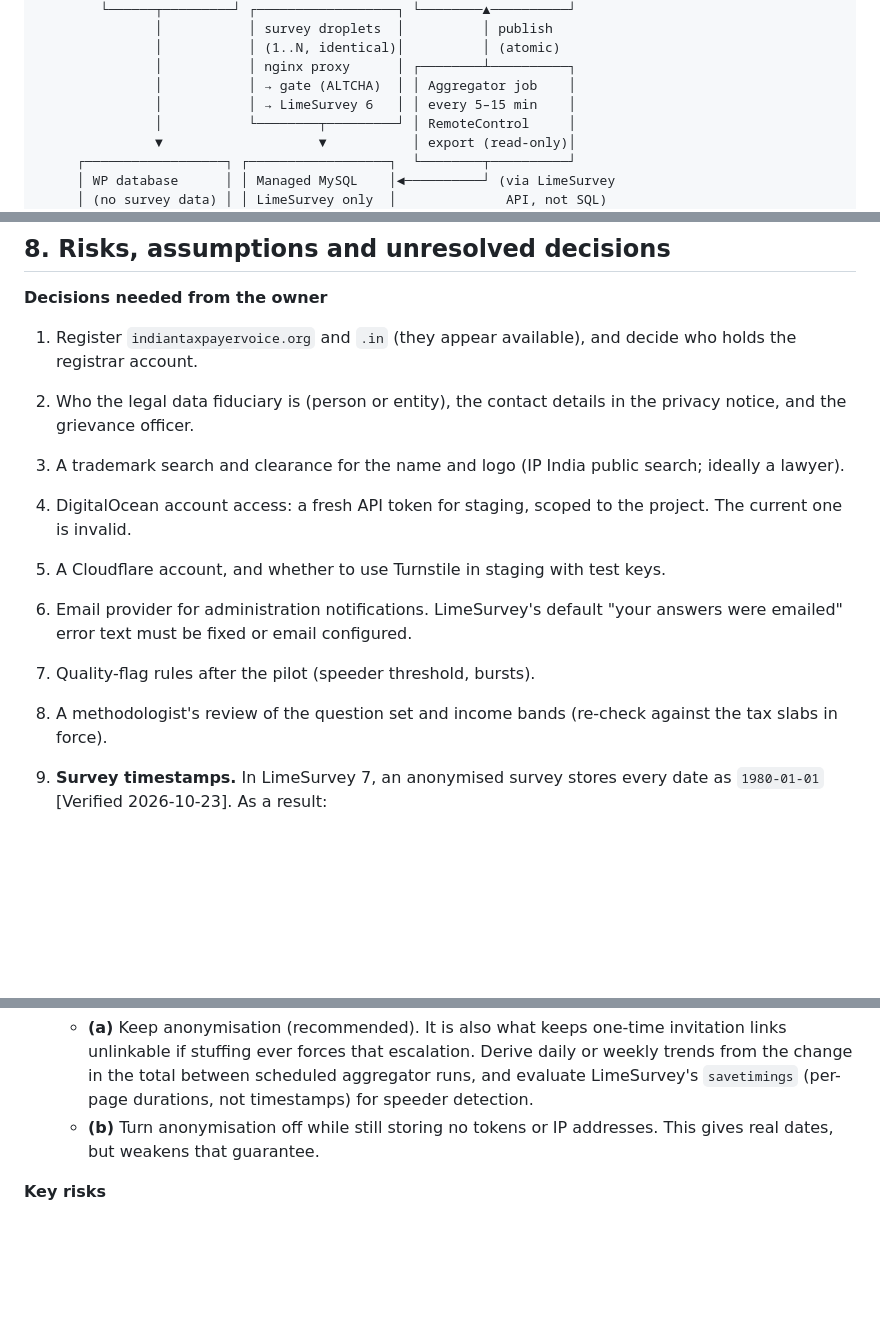
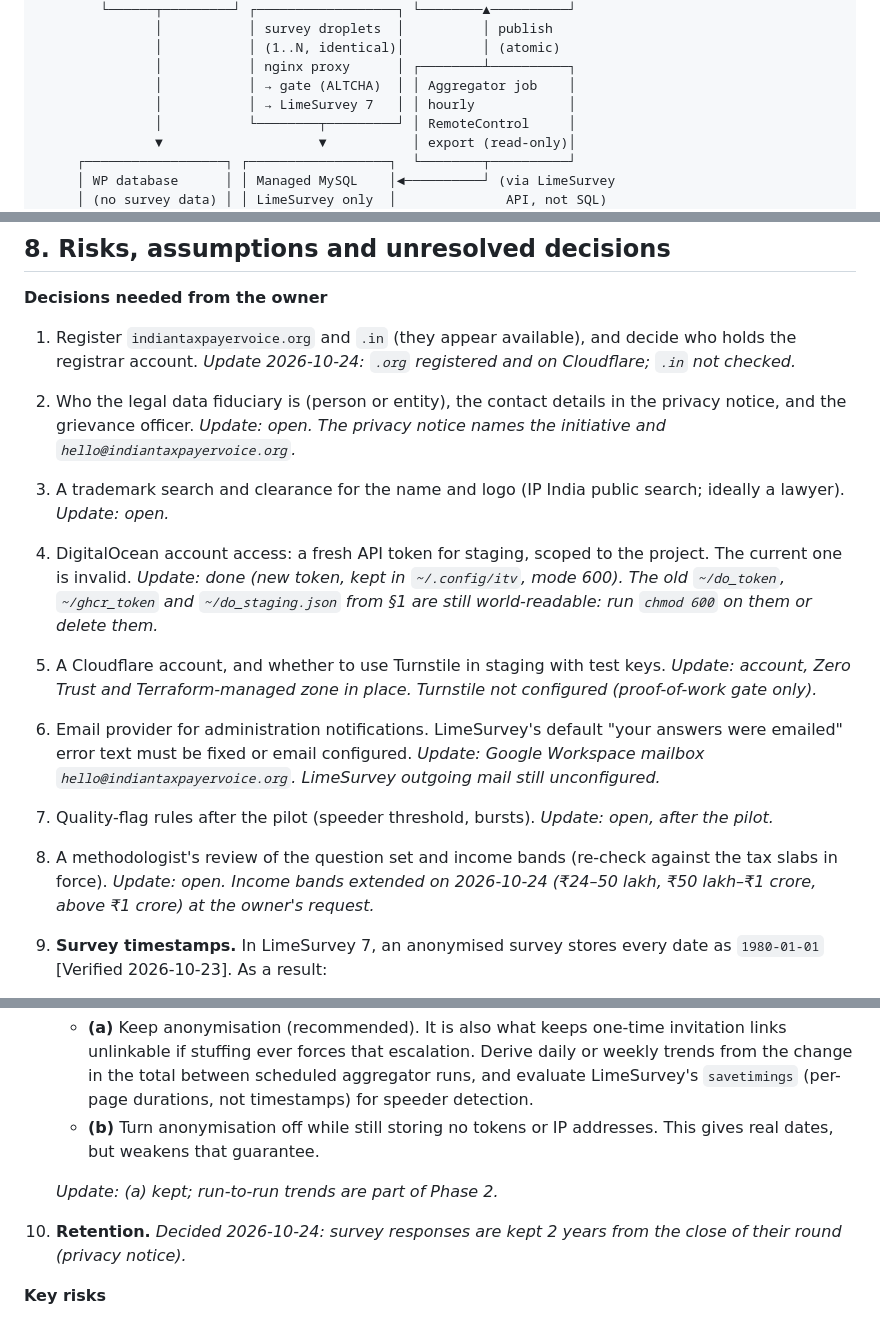
Before and after one commit to bsantoshraj/indiantaxpayervoice.org, a Markdown page: docs/phase-0-report.md, 3 parts joined by grey strips. Drawn GitHub-style; blank space fills up the shorter version.

```diff
--- a/docs/phase-0-report.md
+++ b/docs/phase-0-report.md
@@ -42,7 +51,7 @@ This report covers the first deliverable in `claude.md` §14. Each finding is ma
                │           │ (1..N, identical)│          │ (atomic)
                │           │ nginx proxy      │ ┌────────┴──────────┐
                │           │ → gate (ALTCHA)  │ │ Aggregator job    │
-               │           │ → LimeSurvey 6   │ │ every 5–15 min    │
+               │           │ → LimeSurvey 7   │ │ hourly            │
                │           └────────┬─────────┘ │ RemoteControl     │
                ▼                    ▼           │ export (read-only)│
      ┌──────────────────┐ ┌──────────────────┐  └────────┬──────────┘
@@ -190,13 +199,21 @@ The DB and LB do not autoscale on DigitalOcean; plan resizes ahead of announced
 
 **Decisions needed from the owner**
 1. Register `indiantaxpayervoice.org` and `.in` (they appear available), and decide who holds the registrar account.
+  *Update 2026-10-24: `.org` registered and on Cloudflare; `.in` not checked.*
 2. Who the legal data fiduciary is (person or entity), the contact details in the privacy notice, and the grievance officer.
+  *Update: open. The privacy notice names the initiative and `hello@indiantaxpayervoice.org`.*
 3. A trademark search and clearance for the name and logo (IP India public search; ideally a lawyer).
+  *Update: open.*
 4. DigitalOcean account access: a fresh API token for staging, scoped to the project. The current one is invalid.
+  *Update: done (new token, kept in `~/.config/itv`, mode 600). The old `~/do_token`, `~/ghcr_token` and `~/do_staging.json` from §1 are still world-readable: run `chmod 600` on them or delete them.*
 5. A Cloudflare account, and whether to use Turnstile in staging with test keys.
+  *Update: account, Zero Trust and Terraform-managed zone in place. Turnstile not configured (proof-of-work gate only).*
 6. Email provider for administration notifications. LimeSurvey's default "your answers were emailed" error text must be fixed or email configured.
+  *Update: Google Workspace mailbox `hello@indiantaxpayervoice.org`. LimeSurvey outgoing mail still unconfigured.*
 7. Quality-flag rules after the pilot (speeder threshold, bursts).
+  *Update: open, after the pilot.*
 8. A methodologist's review of the question set and income bands (re-check against the tax slabs in force).
+  *Update: open. Income bands extended on 2026-10-24 (₹24–50 lakh, ₹50 lakh–₹1 crore, above ₹1 crore) at the owner's request.*
 9. **Survey timestamps.** In LimeSurvey 7, an anonymised survey stores every date as `1980-01-01` [Verified 2026-10-23]. As a result:
    - Weekly trends cannot come from response dates. The aggregator now reports such responses as `date_not_recorded` and never invents a date.
    - The "completed implausibly fast" quality flag (claude.md §4F) is not possible without durations.
@@ -204,6 +221,9 @@ The DB and LB do not autoscale on DigitalOcean; plan resizes ahead of announced
    The options are:
    - **(a)** Keep anonymisation (recommended). It is also what keeps one-time invitation links unlinkable if stuffing ever forces that escalation. Derive daily or weekly trends from the change in the total between scheduled aggregator runs, and evaluate LimeSurvey's `savetimings` (per-page durations, not timestamps) for speeder detection.
    - **(b)** Turn anonymisation off while still storing no tokens or IP addresses. This gives real dates, but weakens that guarantee.
+
+   *Update: (a) kept; run-to-run trends are part of Phase 2.*
+10. **Retention.** *Decided 2026-10-24: survey responses are kept 2 years from the close of their round (privacy notice).*
 
 **Key risks**
 - **Selection bias** is inherent: the results cannot represent all taxpayers. Mitigated by honest labelling everywhere [Built].
```
Also changed, not shown: other parts of docs/phase-0-report.md (+30 -16 lines), claude.md (+14 -2 lines).
